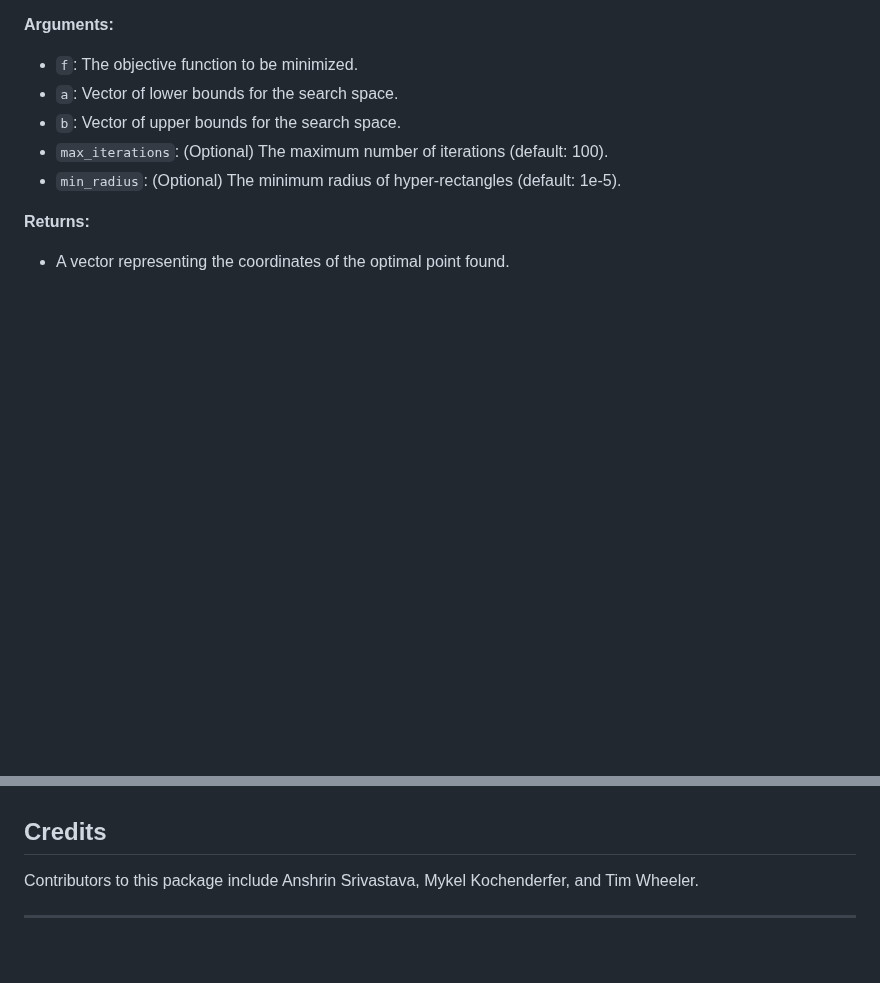
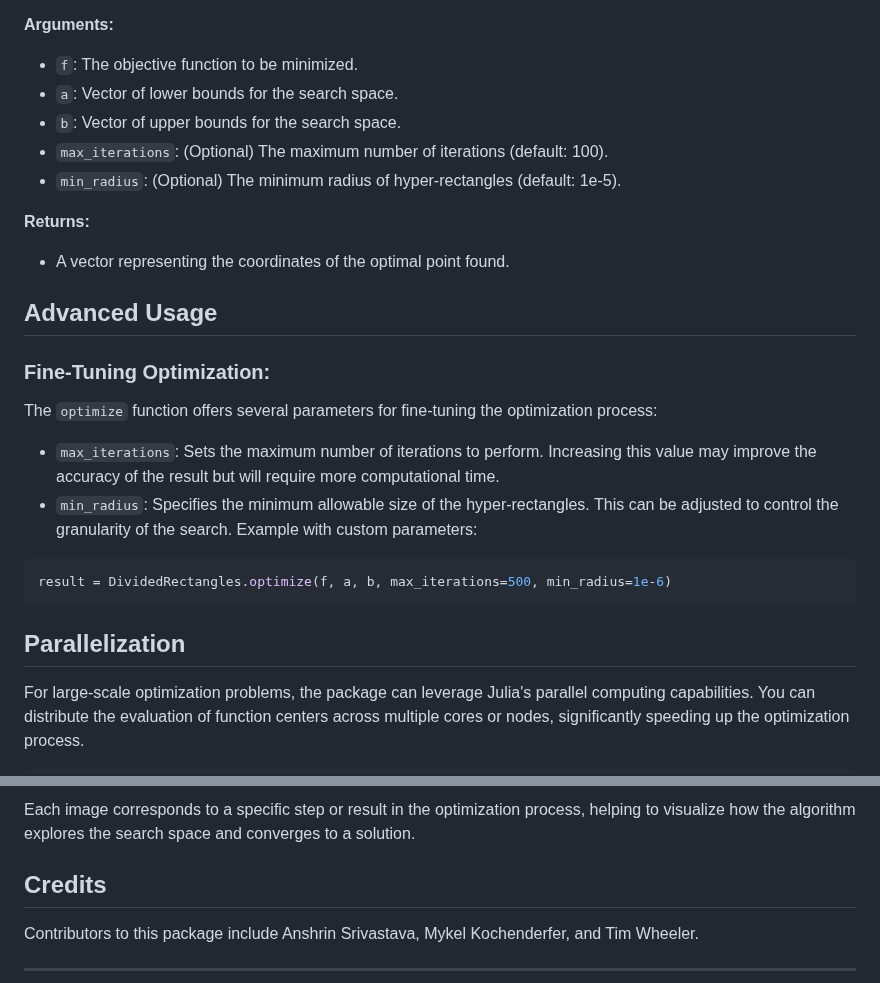
Before and after one commit to sisl/DividedRectangles.jl, a Markdown page: README.md, 2 parts joined by grey strips. GitHub-like rendering; blank space fills up the shorter version.

````diff
--- a/README.md
+++ b/README.md
@@ -85,3 +85,18 @@ The `optimize` function is the primary function of the `DividedRectangles` modul
 **Returns:**
 - A vector representing the coordinates of the optimal point found.
 
+## Advanced Usage
+### Fine-Tuning Optimization:
+The `optimize` function offers several parameters for fine-tuning the optimization process:
+
+- `max_iterations`: Sets the maximum number of iterations to perform. Increasing this value may improve the accuracy of the result but will require more computational time.
+- `min_radius`: Specifies the minimum allowable size of the hyper-rectangles. This can be adjusted to control the granularity of the search.
+Example with custom parameters:
+
+```julia
+result = DividedRectangles.optimize(f, a, b, max_iterations=500, min_radius=1e-6)
+```
+## Parallelization
+
+For large-scale optimization problems, the package can leverage Julia's parallel computing capabilities. You can distribute the evaluation of function centers across multiple cores or nodes, significantly speeding up the optimization process.
+
@@ -88,3 +126,5 @@ The `optimize` function is the primary function of the `DividedRectangles` modul
+Each image corresponds to a specific step or result in the optimization process, helping to visualize how the algorithm explores the search space and converges to a solution.
+
 ## Credits
 
 Contributors to this package include Anshrin Srivastava, Mykel Kochenderfer, and Tim Wheeler.
````
Also changed, not shown: other parts of README.md (+23 -0 lines).
